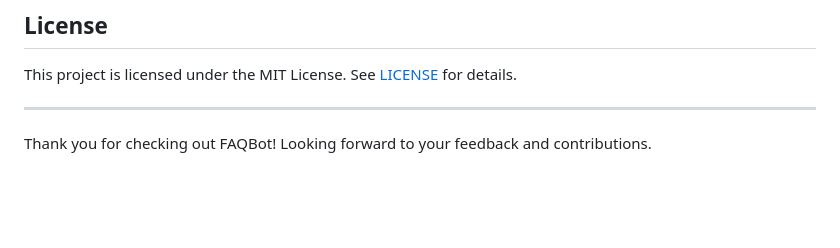
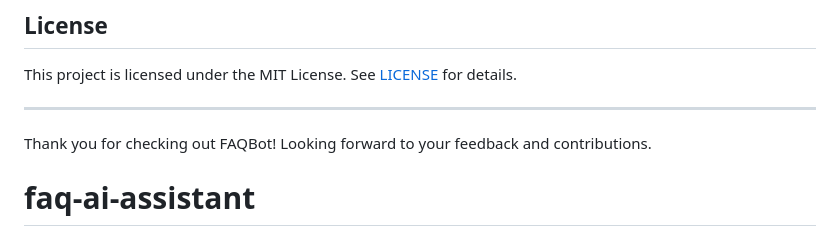
Before and after one commit to PIYUSHMISHRA1009/faq-ai-assistant, a Markdown page: README.md, the part around the change. Drawn GitHub-style; blank space fills up the shorter version.

```diff
--- a/README.md
+++ b/README.md
@@ -219,3 +219,4 @@ This project is licensed under the MIT License. See [LICENSE](LICENSE) for detai
 
 Thank you for checking out FAQBot!
 Looking forward to your feedback and contributions.
+# faq-ai-assistant
```
